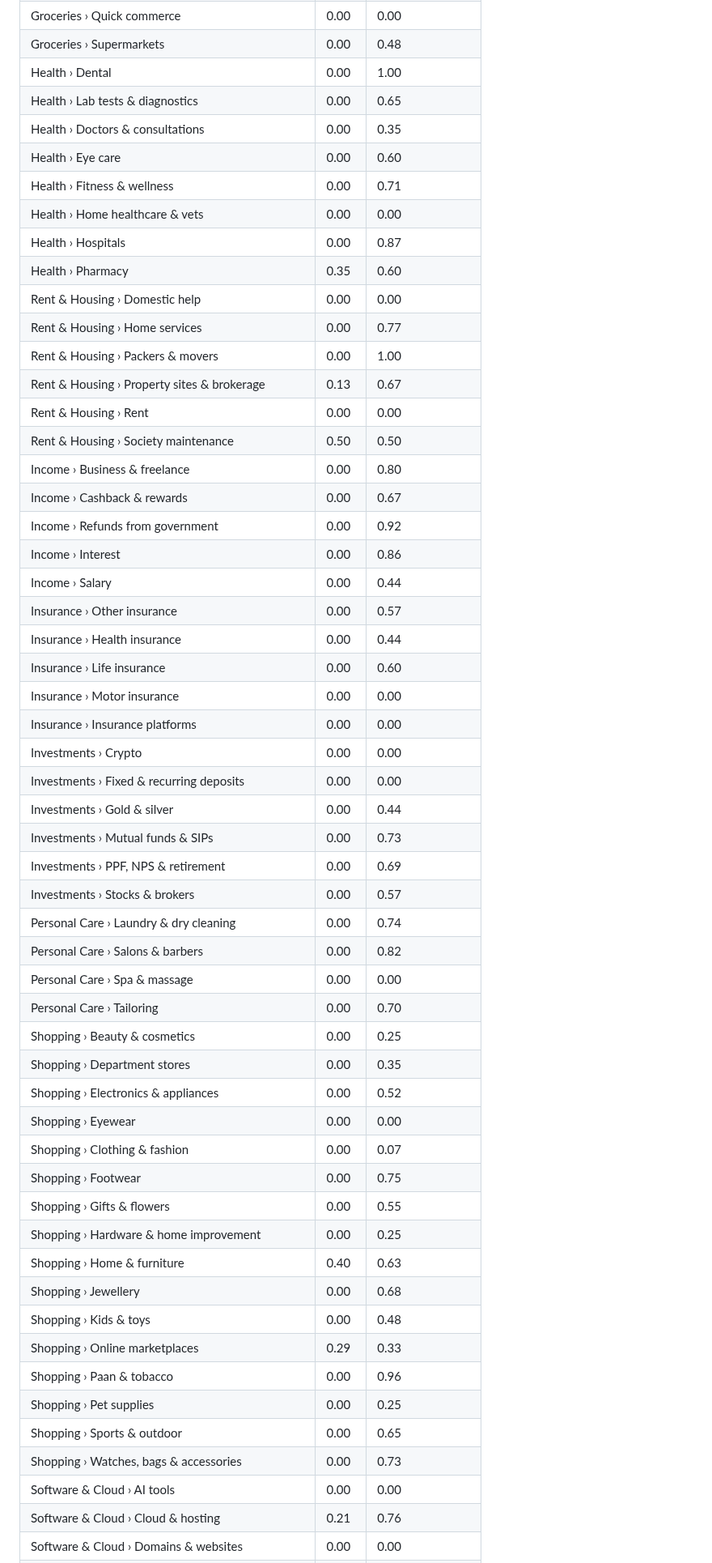
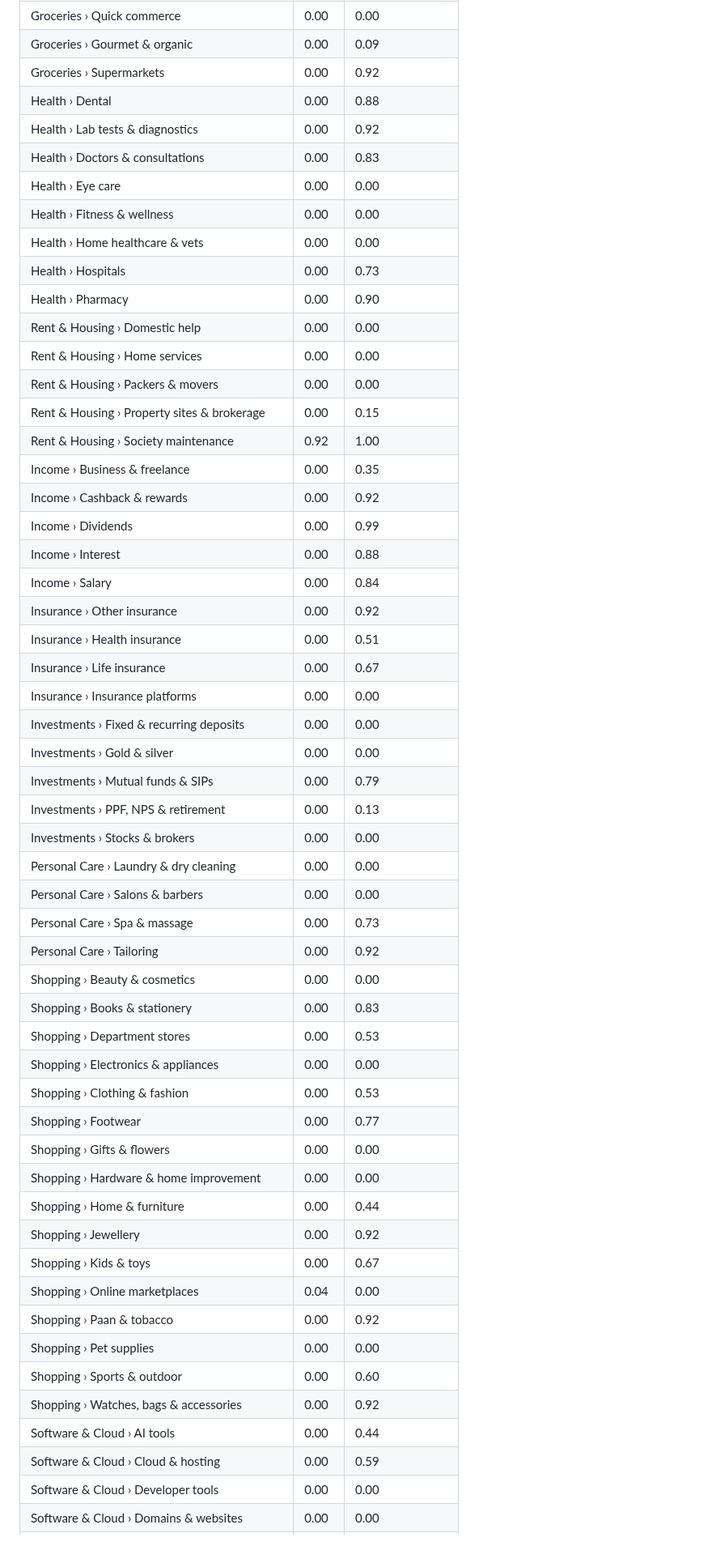
Before and after one commit to KanveerMadan/Vaulta, a Markdown page: docs/ml/evaluation.md, the part around one of its changes. Shown at 81% size. GitHub-like rendering.

```diff
--- a/docs/ml/evaluation.md
+++ b/docs/ml/evaluation.md
@@ -125,55 +173,54 @@ Main + local test sets: coverage of brand narrations 85.5%, precision 94.8%, loc
 | Groceries › Quick commerce | 0.00 | 0.00 |
-| Groceries › Supermarkets | 0.00 | 0.48 |
-| Health › Dental | 0.00 | 1.00 |
-| Health › Lab tests & diagnostics | 0.00 | 0.65 |
-| Health › Doctors & consultations | 0.00 | 0.35 |
-| Health › Eye care | 0.00 | 0.60 |
-| Health › Fitness & wellness | 0.00 | 0.71 |
+| Groceries › Gourmet & organic | 0.00 | 0.09 |
+| Groceries › Supermarkets | 0.00 | 0.92 |
+| Health › Dental | 0.00 | 0.88 |
+| Health › Lab tests & diagnostics | 0.00 | 0.92 |
+| Health › Doctors & consultations | 0.00 | 0.83 |
+| Health › Eye care | 0.00 | 0.00 |
+| Health › Fitness & wellness | 0.00 | 0.00 |
 | Health › Home healthcare & vets | 0.00 | 0.00 |
-| Health › Hospitals | 0.00 | 0.87 |
-| Health › Pharmacy | 0.35 | 0.60 |
+| Health › Hospitals | 0.00 | 0.73 |
+| Health › Pharmacy | 0.00 | 0.90 |
 | Rent & Housing › Domestic help | 0.00 | 0.00 |
-| Rent & Housing › Home services | 0.00 | 0.77 |
-| Rent & Housing › Packers & movers | 0.00 | 1.00 |
-| Rent & Housing › Property sites & brokerage | 0.13 | 0.67 |
-| Rent & Housing › Rent | 0.00 | 0.00 |
-| Rent & Housing › Society maintenance | 0.50 | 0.50 |
-| Income › Business & freelance | 0.00 | 0.80 |
-| Income › Cashback & rewards | 0.00 | 0.67 |
-| Income › Refunds from government | 0.00 | 0.92 |
-| Income › Interest | 0.00 | 0.86 |
-| Income › Salary | 0.00 | 0.44 |
-| Insurance › Other insurance | 0.00 | 0.57 |
-| Insurance › Health insurance | 0.00 | 0.44 |
-| Insurance › Life insurance | 0.00 | 0.60 |
-| Insurance › Motor insurance | 0.00 | 0.00 |
+| Rent & Housing › Home services | 0.00 | 0.00 |
+| Rent & Housing › Packers & movers | 0.00 | 0.00 |
+| Rent & Housing › Property sites & brokerage | 0.00 | 0.15 |
+| Rent & Housing › Society maintenance | 0.92 | 1.00 |
+| Income › Business & freelance | 0.00 | 0.35 |
+| Income › Cashback & rewards | 0.00 | 0.92 |
+| Income › Dividends | 0.00 | 0.99 |
+| Income › Interest | 0.00 | 0.88 |
+| Income › Salary | 0.00 | 0.84 |
+| Insurance › Other insurance | 0.00 | 0.92 |
+| Insurance › Health insurance | 0.00 | 0.51 |
+| Insurance › Life insurance | 0.00 | 0.67 |
 | Insurance › Insurance platforms | 0.00 | 0.00 |
-| Investments › Crypto | 0.00 | 0.00 |
 | Investments › Fixed & recurring deposits | 0.00 | 0.00 |
-| Investments › Gold & silver | 0.00 | 0.44 |
-| Investments › Mutual funds & SIPs | 0.00 | 0.73 |
-| Investments › PPF, NPS & retirement | 0.00 | 0.69 |
-| Investments › Stocks & brokers | 0.00 | 0.57 |
-| Personal Care › Laundry & dry cleaning | 0.00 | 0.74 |
-| Personal Care › Salons & barbers | 0.00 | 0.82 |
-| Personal Care › Spa & massage | 0.00 | 0.00 |
-| Personal Care › Tailoring | 0.00 | 0.70 |
-| Shopping › Beauty & cosmetics | 0.00 | 0.25 |
-| Shopping › Department stores | 0.00 | 0.35 |
-| Shopping › Electronics & appliances | 0.00 | 0.52 |
-| Shopping › Eyewear | 0.00 | 0.00 |
-| Shopping › Clothing & fashion | 0.00 | 0.07 |
-| Shopping › Footwear | 0.00 | 0.75 |
-| Shopping › Gifts & flowers | 0.00 | 0.55 |
-| Shopping › Hardware & home improvement | 0.00 | 0.25 |
-| Shopping › Home & furniture | 0.40 | 0.63 |
-| Shopping › Jewellery | 0.00 | 0.68 |
-| Shopping › Kids & toys | 0.00 | 0.48 |
-| Shopping › Online marketplaces | 0.29 | 0.33 |
-| Shopping › Paan & tobacco | 0.00 | 0.96 |
-| Shopping › Pet supplies | 0.00 | 0.25 |
-| Shopping › Sports & outdoor | 0.00 | 0.65 |
-| Shopping › Watches, bags & accessories | 0.00 | 0.73 |
-| Software & Cloud › AI tools | 0.00 | 0.00 |
-| Software & Cloud › Cloud & hosting | 0.21 | 0.76 |
+| Investments › Gold & silver | 0.00 | 0.00 |
+| Investments › Mutual funds & SIPs | 0.00 | 0.79 |
+| Investments › PPF, NPS & retirement | 0.00 | 0.13 |
+| Investments › Stocks & brokers | 0.00 | 0.00 |
+| Personal Care › Laundry & dry cleaning | 0.00 | 0.00 |
+| Personal Care › Salons & barbers | 0.00 | 0.00 |
+| Personal Care › Spa & massage | 0.00 | 0.73 |
+| Personal Care › Tailoring | 0.00 | 0.92 |
+| Shopping › Beauty & cosmetics | 0.00 | 0.00 |
+| Shopping › Books & stationery | 0.00 | 0.83 |
+| Shopping › Department stores | 0.00 | 0.53 |
+| Shopping › Electronics & appliances | 0.00 | 0.00 |
+| Shopping › Clothing & fashion | 0.00 | 0.53 |
+| Shopping › Footwear | 0.00 | 0.77 |
+| Shopping › Gifts & flowers | 0.00 | 0.00 |
+| Shopping › Hardware & home improvement | 0.00 | 0.00 |
+| Shopping › Home & furniture | 0.00 | 0.44 |
+| Shopping › Jewellery | 0.00 | 0.92 |
+| Shopping › Kids & toys | 0.00 | 0.67 |
+| Shopping › Online marketplaces | 0.04 | 0.00 |
+| Shopping › Paan & tobacco | 0.00 | 0.92 |
+| Shopping › Pet supplies | 0.00 | 0.00 |
+| Shopping › Sports & outdoor | 0.00 | 0.60 |
+| Shopping › Watches, bags & accessories | 0.00 | 0.92 |
+| Software & Cloud › AI tools | 0.00 | 0.44 |
+| Software & Cloud › Cloud & hosting | 0.00 | 0.59 |
+| Software & Cloud › Developer tools | 0.00 | 0.00 |
 | Software & Cloud › Domains & websites | 0.00 | 0.00 |
```
Also changed, not shown: other parts of docs/ml/evaluation.md (+190 -143 lines), docs/ml/model-card.md (+20 -14 lines), docs/ml/resume-summary.md (+2 -2 lines), docs/ml/coverage-agreement.png, docs/ml/f1-by-group.png, docs/ml/reliability.png, 1 other file.
